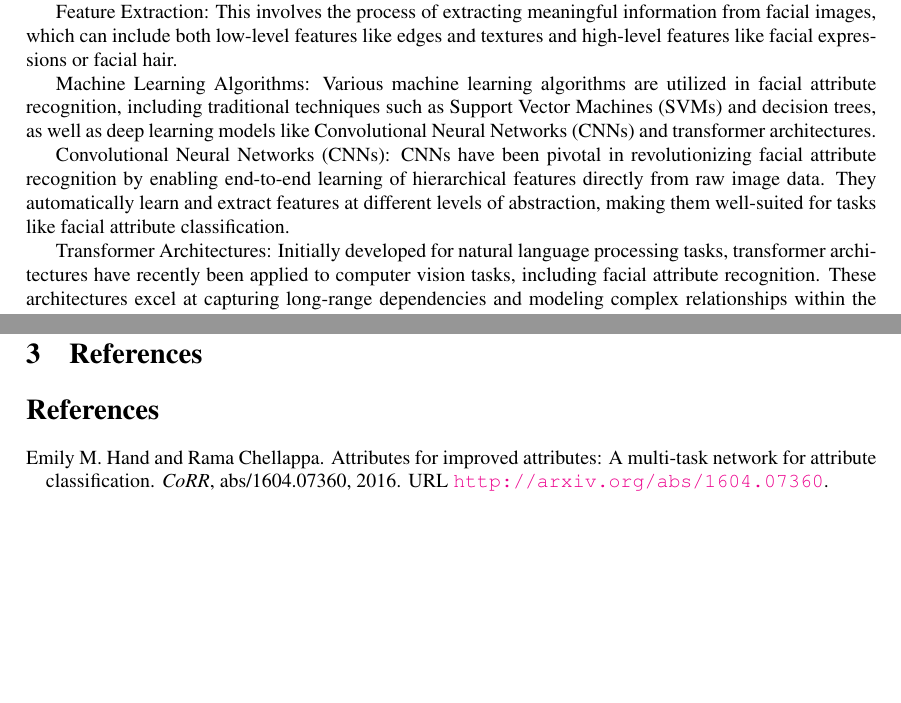
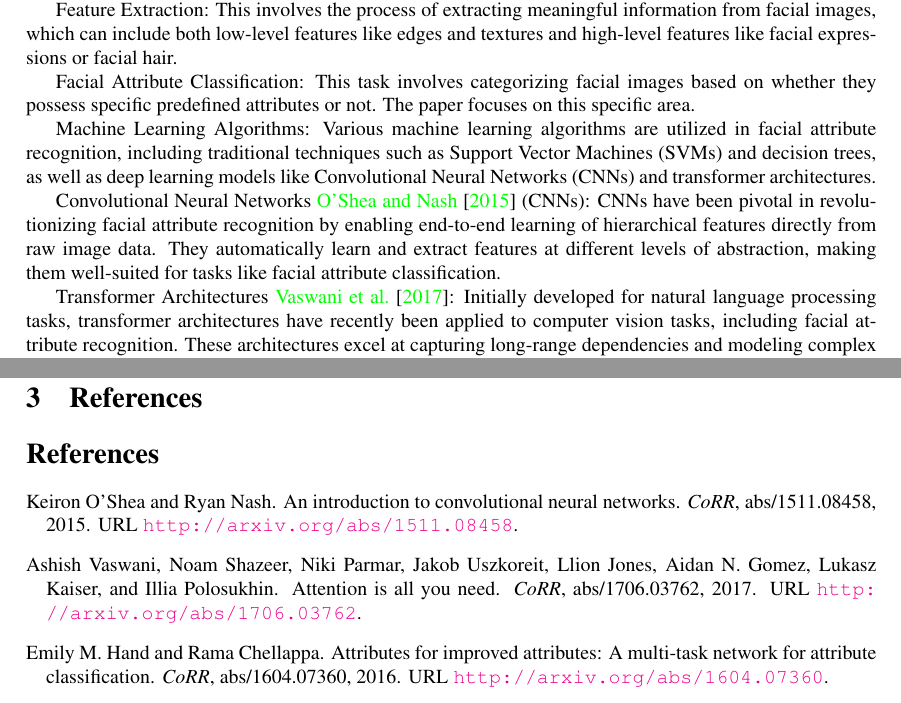
Before and after one commit to Cyanosite/Facial-Attribute-Recognition, a LaTeX document (documentation/lab/template.tex, which reads documentation/lab/references.bib): two parts of pages 2 and 13 of 13, joined at a grey line, cut so that both start at the same text, the shorter picture padded with empty space. The pictures show the PDF file documentation/lab/template.pdf that the author committed with the source.

Commit message:
updated documentation with additional references and removed unnecessary lines

```diff
--- a/documentation/lab/references.bib
+++ b/documentation/lab/references.bib
@@ -180,3 +180,14 @@
   biburl       = {https://dblp.org/rec/journals/corr/abs-1711-05101.bib},
   bibsource    = {dblp computer science bibliography, https://dblp.org}
 }
+
+% CNN
+@article{DBLP:journals/corr/OSheaN15,
+  author       = {Keiron O'Shea and
+                  Ryan Nash},
+  title        = {An Introduction to Convolutional Neural Networks},
+  journal      = {CoRR},
+  volume       = {abs/1511.08458},
+  year         = {2015},
+  url          = {http://arxiv.org/abs/1511.08458},
+  eprinttype    = {arXiv},
@@ -182,0 +208,8 @@
+                  Lukasz Kaiser and
+                  Illia Polosukhin},
+  title        = {Attention Is All You Need},
+  journal      = {CoRR},
+  volume       = {abs/1706.03762},
+  year         = {2017},
+  url          = {http://arxiv.org/abs/1706.03762},
+  eprinttype    = {arXiv},
--- a/documentation/lab/template.tex
+++ b/documentation/lab/template.tex
@@ -67,7 +67,7 @@
   \tasktitle{Real-time Facial Attribute Recognition using Transformer networks}
 
   %\taskdescription
-  \taskdescription{In my project laboratory, I've researched the state-of-the-art solutions in the field of facial attribute recognition and improved on efficiency of existing methods by leveraging Transformer networks.
+  \taskdescription{In my project laboratory, I've researched the state-of-the-art solutions in the field of facial attribute recognition and improved on the efficiency of existing methods by leveraging Transformer networks.
   By harnessing the power of Transformer architecture, I've constructed a neural network that excels in real-time recognition of facial attributes.
   This new model not only ensures efficient and fast processing but also boasts accuracy levels on par with the current state-of-the-art systems.
   With its ability to swiftly and accurately recognize facial attributes, this project opens doors to real-time applications in various fields, from security systems to personalized user experiences.}
@@ -110,11 +110,13 @@ Facial Landmarks: These are specific points on a face, such as the corners of th
 
 Feature Extraction: This involves the process of extracting meaningful information from facial images, which can include both low-level features like edges and textures and high-level features like facial expressions or facial hair.
 
+Facial Attribute Classification: This task involves categorizing facial images based on whether they possess specific predefined attributes or not. The paper focuses on this specific area.
+
 Machine Learning Algorithms: Various machine learning algorithms are utilized in facial attribute recognition, including traditional techniques such as Support Vector Machines (SVMs) and decision trees, as well as deep learning models like Convolutional Neural Networks (CNNs) and transformer architectures.
 
-Convolutional Neural Networks (CNNs): CNNs have been pivotal in revolutionizing facial attribute recognition by enabling end-to-end learning of hierarchical features directly from raw image data. They automatically learn and extract features at different levels of abstraction, making them well-suited for tasks like facial attribute classification.
+Convolutional Neural Networks \citet{DBLP:journals/corr/OSheaN15} (CNNs): CNNs have been pivotal in revolutionizing facial attribute recognition by enabling end-to-end learning of hierarchical features directly from raw image data. They automatically learn and extract features at different levels of abstraction, making them well-suited for tasks like facial attribute classification.
 
-Transformer Architectures: Initially developed for natural language processing tasks, transformer architectures have recently been applied to computer vision tasks, including facial attribute recognition. These architectures excel at capturing long-range dependencies and modeling complex relationships within the data, potentially leading to improved performance in facial attribute recognition tasks.
+Transformer Architectures \citet{DBLP:journals/corr/VaswaniSPUJGKP17}: Initially developed for natural language processing tasks, transformer architectures have recently been applied to computer vision tasks, including facial attribute recognition. These architectures excel at capturing long-range dependencies and modeling complex relationships within the data, potentially leading to improved performance in facial attribute recognition tasks.
 
 The theoretical underpinnings of facial attribute recognition often involve the application of deep learning models like CNNs or traditional computer vision techniques. CNNs, with their hierarchical feature extraction capabilities, have become the backbone of many state-of-the-art facial attribute recognition systems. They can automatically learn and extract relevant features from facial images, making them particularly well-suited for tasks like attribute classification.
 
```
Also changed, not shown: documentation/lab/template.pdf, documentation/lab/references.bib (19 more changed lines), documentation/lab/template.tex (2 more changed lines).
